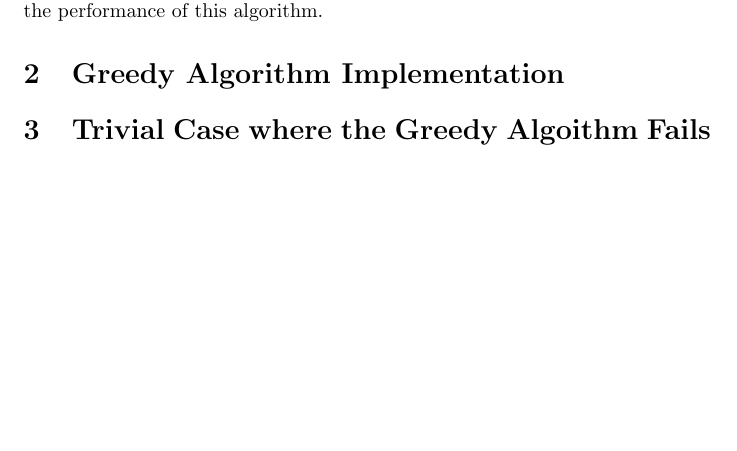
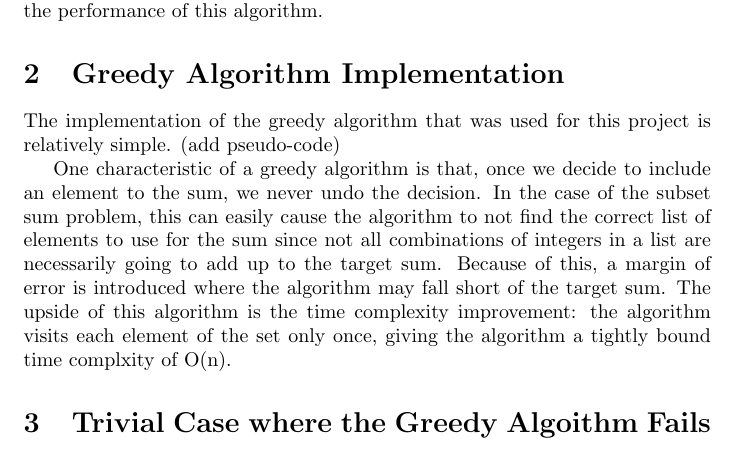
Before and after one commit to whatsgoode/EECE7360, a LaTeX document (Project3/report/project_3.tex): part of page 1 of 2 before the commit and part of page 1 of 3 after it, cut so that both start at the same text, the shorter picture padded with empty space. Compiled offline with pdfLaTeX.

Commit message:
Expand on Algorithm section. Complete section on trivial case where the greedy algorithm fails.

```diff
--- a/Project3/report/project_3.tex
+++ b/Project3/report/project_3.tex
@@ -55,5 +55,16 @@ for the subset sum problem, and ran them against a suite of instances to evaluat
 the performance of this algorithm.
 
 \section{Greedy Algorithm Implementation}
+The implementation of the greedy algorithm that was used for this project is relatively simple.
+(add pseudo-code)
+
+One characteristic of a greedy algorithm is that, once we decide to include an element
+to the sum, we never undo the decision. In the case of the subset sum problem, this
+can easily cause the algorithm to not find the correct list of elements to use for the sum
+since not all combinations of integers in a list are necessarily going to add up to
+the target sum. Because of this, a margin of error is introduced where the algorithm
+may fall short of the target sum. The upside of this algorithm is the time complexity
+improvement: the algorithm visits each element of the set only once, giving the
+algorithm a tightly bound time complxity of O(n).
 
 \section{Trivial Case where the Greedy Algoithm Fails}
```
Also changed, not shown: Project3/report/project_3.tex (10 more changed lines).
